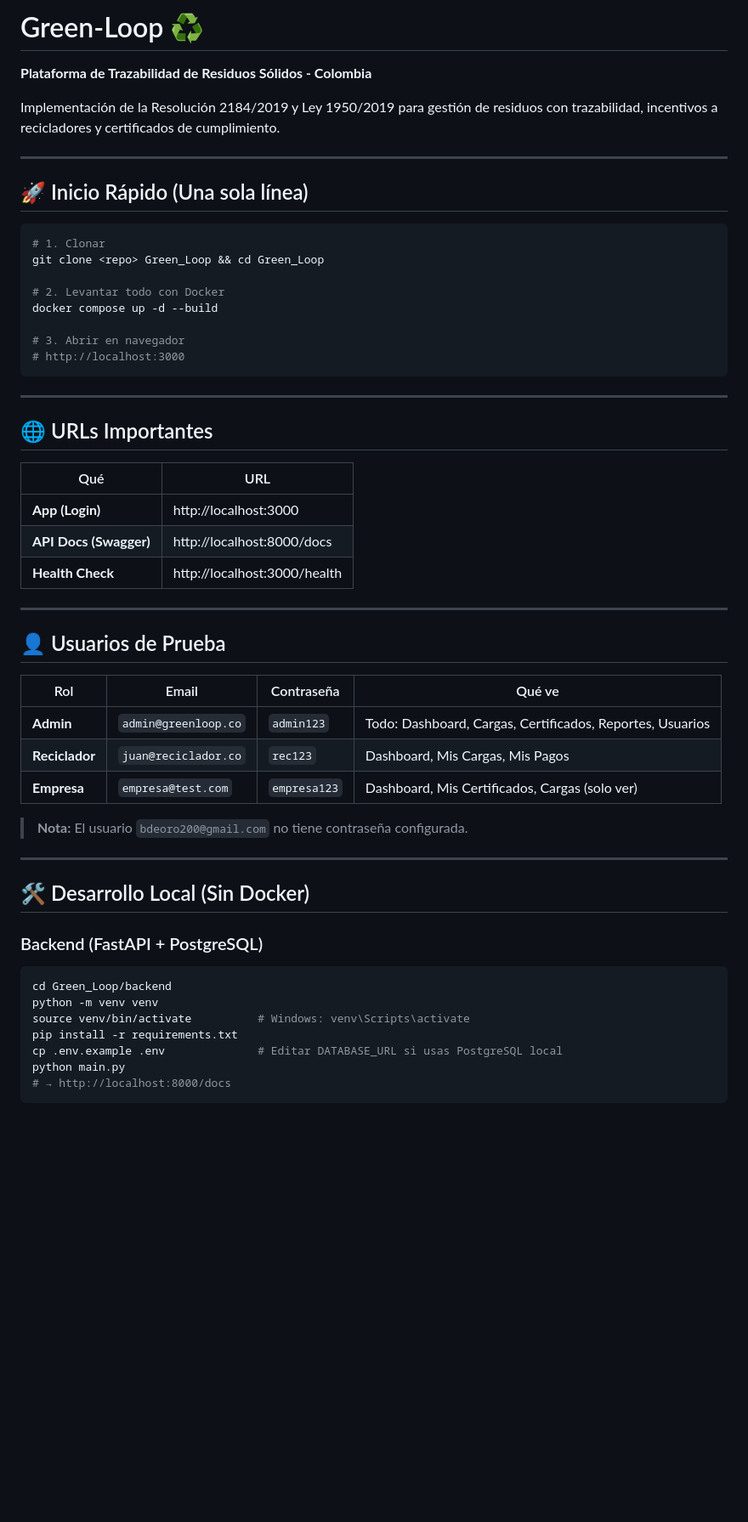
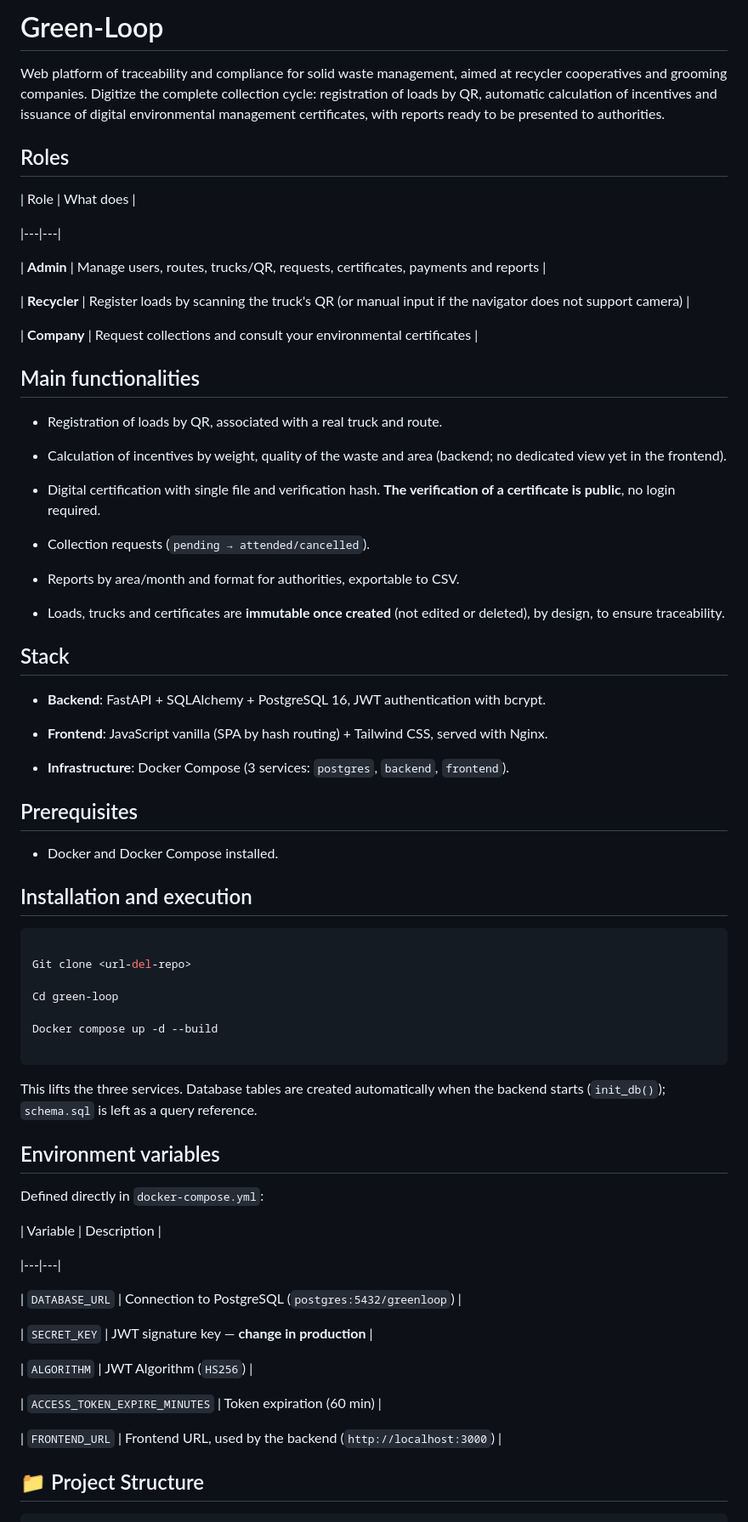
Before and after one commit to Aki-Beta/green-loop, a Markdown page: README.md, the part around one of its changes. Shown at 85% size. Drawn GitHub-style; blank space fills up the shorter version.

Commit message:
Revise README for improved clarity and structure
Updated README.md to enhance clarity and structure, including role definitions, main functionalities, and installation instructions.

````diff
--- a/README.md
+++ b/README.md
@@ -1,58 +1,78 @@
-# Green-Loop ♻️
+#  Green-Loop
 
-**Plataforma de Trazabilidad de Residuos Sólidos - Colombia**
+Web platform of traceability and compliance for solid waste management, aimed at recycler cooperatives and grooming companies. Digitize the complete collection cycle: registration of loads by QR, automatic calculation of incentives and issuance of digital environmental management certificates, with reports ready to be presented to authorities.
 
-Implementación de la Resolución 2184/2019 y Ley 1950/2019 para gestión de residuos con trazabilidad, incentivos a recicladores y certificados de cumplimiento.
+## Roles
 
----
+| Role | What does |
 
-## 🚀 Inicio Rápido (Una sola línea)
+|---|---|
+
+| **Admin** | Manage users, routes, trucks/QR, requests, certificates, payments and reports |
+
+| **Recycler** | Register loads by scanning the truck's QR (or manual input if the navigator does not support camera) |
+
+| **Company** | Request collections and consult your environmental certificates |
+
+## Main functionalities
+
+- Registration of loads by QR, associated with a real truck and route.
+
+- Calculation of incentives by weight, quality of the waste and area (backend; no dedicated view yet in the frontend).
+
+- Digital certification with single file and verification hash. **The verification of a certificate is public**, no login required.
+
+- Collection requests (`pending → attended/cancelled`).
+
+- Reports by area/month and format for authorities, exportable to CSV.
+
+- Loads, trucks and certificates are **immutable once created** (not edited or deleted), by design, to ensure traceability.
+
+## Stack
+
+- **Backend**: FastAPI + SQLAlchemy + PostgreSQL 16, JWT authentication with bcrypt.
+
+- **Frontend**: JavaScript vanilla (SPA by hash routing) + Tailwind CSS, served with Nginx.
+
+- **Infrastructure**: Docker Compose (3 services: `postgres`, `backend`, `frontend`).
+
+## Prerequisites
+
+- Docker and Docker Compose installed.
+
+## Installation and execution
 
 ```bash
-# 1. Clonar
-git clone <repo> Green_Loop && cd Green_Loop
 
-# 2. Levantar todo con Docker
-docker compose up -d --build
+Git clone <url-del-repo>
 
-# 3. Abrir en navegador
-# http://localhost:3000
+Cd green-loop
+
+Docker compose up -d --build
+
 ```
 
----
+This lifts the three services. Database tables are created automatically when the backend starts (`init_db()`); `schema.sql` is left as a query reference.
 
-## 🌐 URLs Importantes
+## Environment variables
 
-| Qué | URL |
-|-----|-----|
-| **App (Login)** | http://localhost:3000 |
-| **API Docs (Swagger)** | http://localhost:8000/docs |
-| **Health Check** | http://localhost:3000/health |
+Defined directly in `docker-compose.yml`:
 
----
+| Variable | Description |
 
-## 👤 Usuarios de Prueba
+|---|---|
 
-| Rol | Email | Contraseña | Qué ve |
-|-----|-------|------------|--------|
-| **Admin** | `admin@greenloop.co` | `admin123` | Todo: Dashboard, Cargas, Certificados, Reportes, Usuarios |
-| **Reciclador** | `juan@reciclador.co` | `rec123` | Dashboard, Mis Cargas, Mis Pagos |
-| **Empresa** | `empresa@test.com` | `empresa123` | Dashboard, Mis Certificados, Cargas (solo ver) |
+| `DATABASE_URL` | Connection to PostgreSQL (`postgres:5432/greenloop`) |
 
-> **Nota:** El usuario `bdeoro200@gmail.com` no tiene contraseña configurada.
+| `SECRET_KEY` | JWT signature key — **change in production** |
 
----
+| `ALGORITHM` | JWT Algorithm (`HS256`) |
 
-## 🛠️ Desarrollo Local (Sin Docker)
+| `ACCESS_TOKEN_EXPIRE_MINUTES` | Token expiration (60 min) |
 
-### Backend (FastAPI + PostgreSQL)
-```bash
-cd Green_Loop/backend
-python -m venv venv
-source venv/bin/activate          # Windows: venv\Scripts\activate
-pip install -r requirements.txt
-cp .env.example .env              # Editar DATABASE_URL si usas PostgreSQL local
-python main.py
-# → http://localhost:8000/docs
+| `FRONTEND_URL` | Frontend URL, used by the backend (`http://localhost:3000`) |
+
+## 📁 Project Structure
+
 ```
 
````
Also changed, not shown: other parts of README.md (+70 -165 lines).
